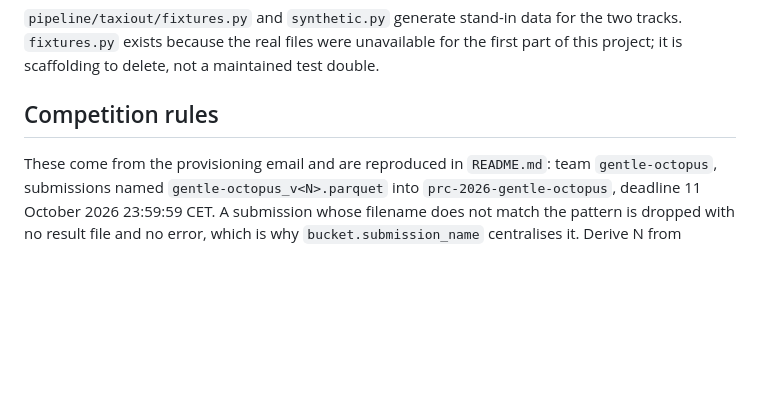
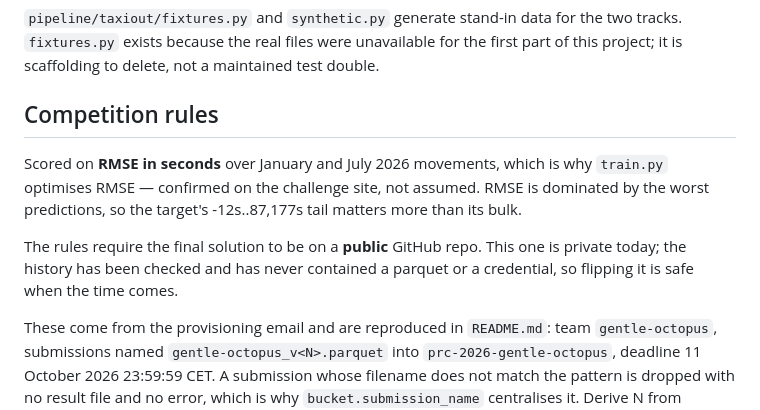
Before and after one commit to joris-decombe/taxiout, a Markdown page: CLAUDE.md, the part around the change. Rendered like a GitHub page; blank space fills up the shorter version.

```diff
--- a/CLAUDE.md
+++ b/CLAUDE.md
@@ -121,6 +121,15 @@ double.
 
 ## Competition rules
 
+Scored on **RMSE in seconds** over January and July 2026 movements, which is
+why `train.py` optimises RMSE — confirmed on the challenge site, not assumed.
+RMSE is dominated by the worst predictions, so the target's -12s..87,177s
+tail matters more than its bulk.
+
+The rules require the final solution to be on a **public** GitHub repo. This
+one is private today; the history has been checked and has never contained a
+parquet or a credential, so flipping it is safe when the time comes.
+
 These come from the provisioning email and are reproduced in `README.md`:
 team `gentle-octopus`, submissions named `gentle-octopus_v<N>.parquet` into
 `prc-2026-gentle-octopus`, deadline 11 October 2026 23:59:59 CET. A submission
```
Also changed, not shown: README.md (+39 -0 lines).
